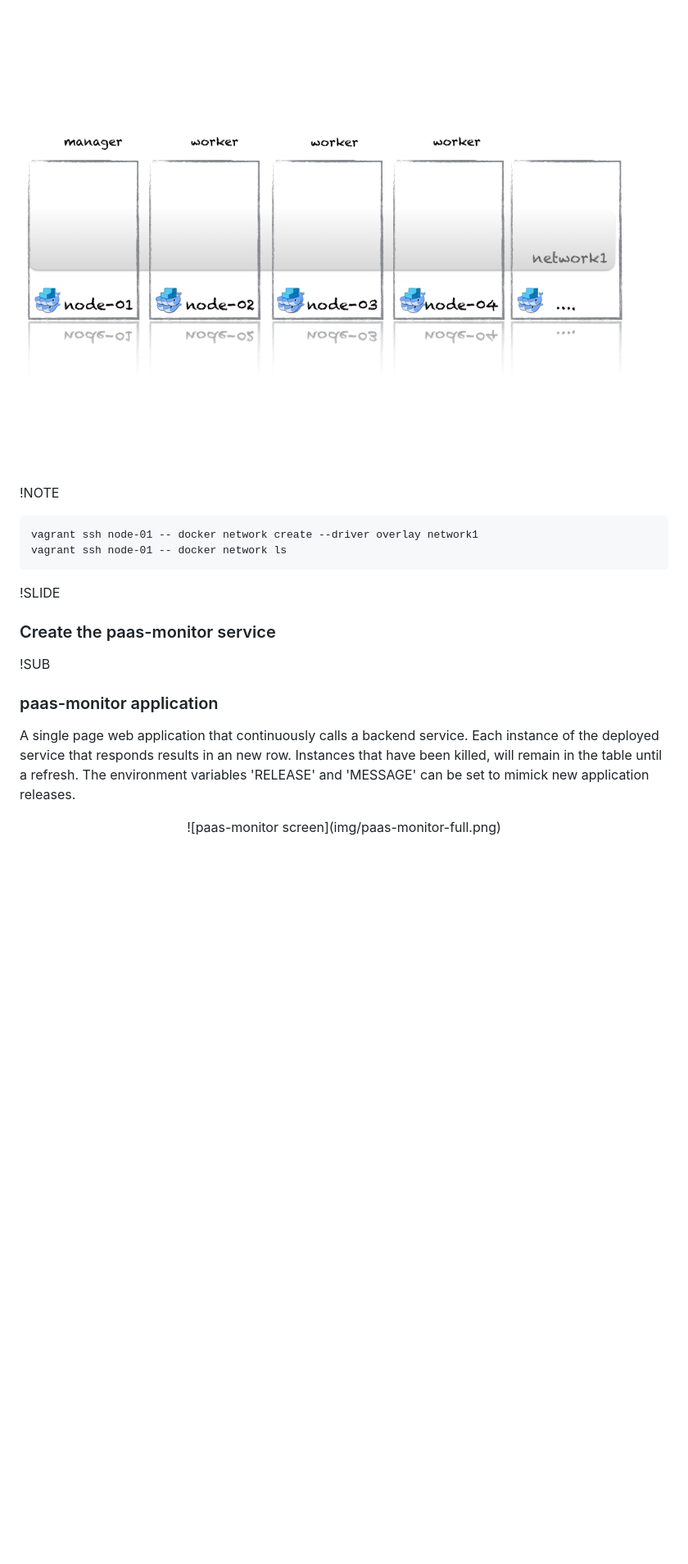
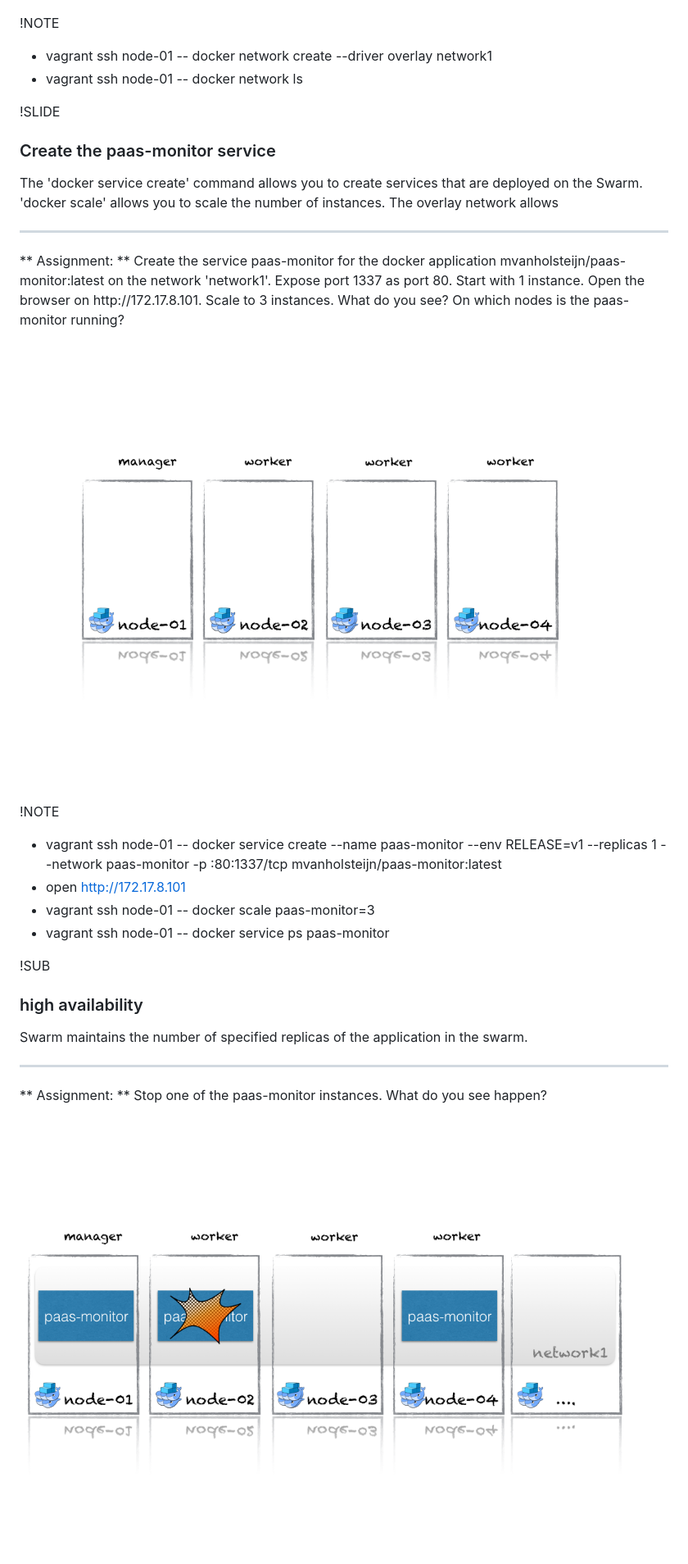
Before and after one commit to xebia/workshop-docker-swarm, a Markdown page: slides.md, the part around one of its changes. Shown at 82% size. Rendered like a GitHub page; pictures changed too: img/instance-failure.png (added); blank space fills up the shorter version.

````diff
--- a/slides.md
+++ b/slides.md
@@ -135,23 +158,39 @@ create an overlay network named 'network1'.  When you are done, list all the ava
 </p>
-<p><img src="img/swarm-network.png" style="border: none; background: none; box-shadow: none;"/></p>
 
 !NOTE
-```
-vagrant ssh node-01 -- docker network create --driver overlay network1
-vagrant ssh node-01 -- docker network ls
-```
+- vagrant ssh node-01 -- docker network create --driver overlay network1
+- vagrant ssh node-01 -- docker network ls
 
 !SLIDE
 ### Create the paas-monitor service
+<p style="font-size: 75%">
+The 'docker service create' command allows you to create services that are deployed on the Swarm. 'docker scale' allows you
+to scale the number of instances. The overlay network allows
+</p><hr/><p style="font-size: 80%">
+** Assignment: **
+Create the service paas-monitor for the docker application mvanholsteijn/paas-monitor:latest on the network 'network1'. Expose
+port 1337 as port 80. Start with 1 instance. Open the browser on http://172.17.8.101. Scale to 3 instances. What do you see? On which
+nodes is the paas-monitor running?
+
+<img size="50%" src="img/swarm-complete.png" style="border: none; background: none; box-shadow: none;"/>
+</p>
 
 
+!NOTE
+- vagrant ssh node-01 -- docker service create --name paas-monitor --env RELEASE=v1 --replicas 1 --network paas-monitor -p :80:1337/tcp  mvanholsteijn/paas-monitor:latest
+- open http://172.17.8.101
+- vagrant ssh node-01 -- docker scale paas-monitor=3
+- vagrant ssh node-01 -- docker service ps paas-monitor
+
 !SUB
-### paas-monitor application
+### high availability
+<p style="font-size: 75%">
+Swarm maintains the number of specified replicas of the application in the swarm.
+</p><hr/><p style="font-size: 80%">
+** Assignment: **
+Stop one of the paas-monitor instances. What do you see happen?
 
-A  single page web application that continuously calls a backend service. Each instance of
-the deployed service that responds results in an new row. Instances that have been killed,
-will remain in the table until a refresh. The environment variables 'RELEASE' and 'MESSAGE'
-can be set to mimick new application releases.
-<center>![paas-monitor screen](img/paas-monitor-full.png)</center>
+<img size="50%" src="img/instance-failure.png" style="border: none; background: none; box-shadow: none;"/>
+</p>
 
 
````
Also changed, not shown: other parts of slides.md (+62 -50 lines), img/swarm-manager-only.png, img/vagrant-setup.png, 1 other file.
